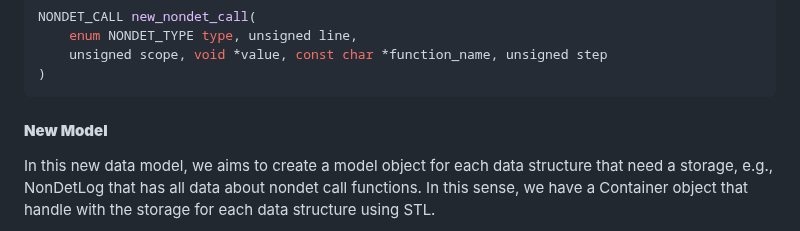
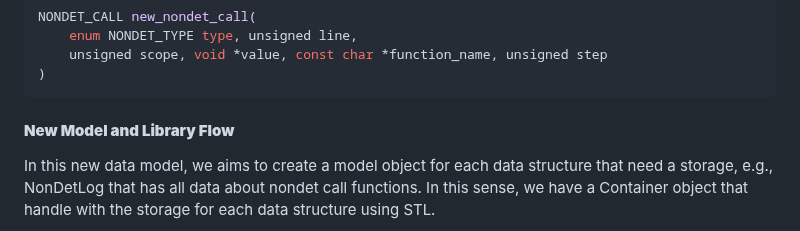
Before and after one commit to hbgit/map2check-library, a Markdown page: README.md, the part around one of its changes. Rendered like a GitHub page.

````diff
--- a/README.md
+++ b/README.md
@@ -33,6 +33,6 @@ NONDET_CALL new_nondet_call(
 )
 ```
 
-#### **New Model**
+#### **New Model and Library Flow**
 
 In this new data model, we aims to create a model object for each data structure that need a storage, e.g., NonDetLog that has all data about nondet call functions. In this sense, we have a Container object that handle with the storage for each data structure using STL.
````
Also changed, not shown: other parts of README.md (+4 -0 lines), imgs/class-diagram.png (added).
